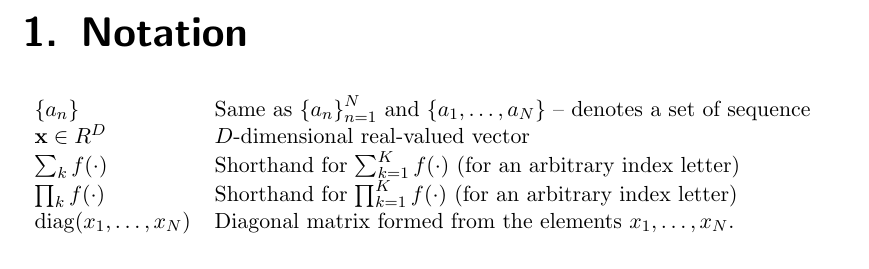
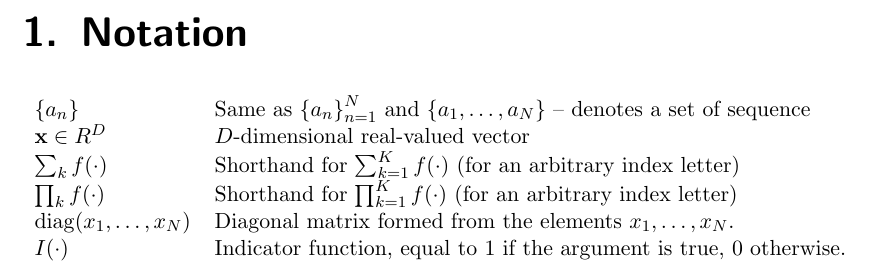
Before and after one commit to sk1ll3r/bayes, a LaTeX thesis (bayes.tex, which reads notation.tex): part of page 5 of 45, cut so that both start at the same text. Compiled offline with pdfLaTeX.

Commit message:
Add notation

```diff
--- a/notation.tex
+++ b/notation.tex
@@ -4,5 +4,6 @@
     $\vec x \in R^D$                    & $D$-dimensional real-valued vector \\
     $\sum_k f(\cdot)$                   & Shorthand for $\sum_{k = 1}^K f(\cdot)$ (for an arbitrary index letter) \\
     $\prod_k f(\cdot)$                  & Shorthand for $\prod_{k = 1}^K f(\cdot)$ (for an arbitrary index letter) \\
-    $\diag(x_1, \dotsc, x_N)$           & Diagonal matrix formed from the elements $x_1, \dotsc, x_N$.
+    $\diag(x_1, \dotsc, x_N)$           & Diagonal matrix formed from the elements $x_1, \dotsc, x_N$. \\
+    $I(\cdot)$							& Indicator function, equal to 1 if the argument is true, 0 otherwise.
 \end{tabular}
```
